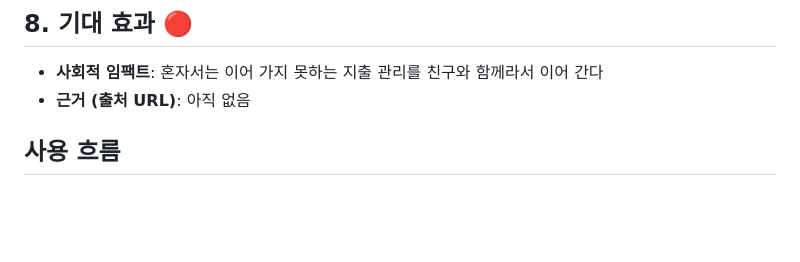
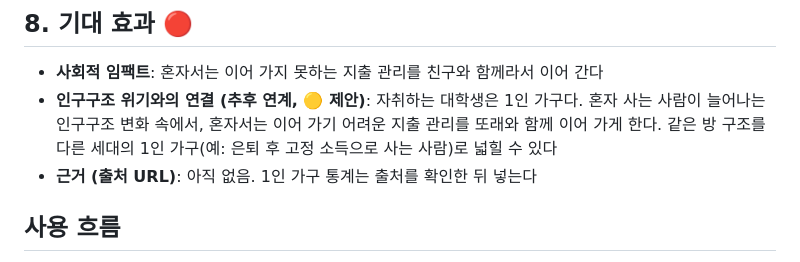
Before and after one commit to dks073000-commit/SPAN-team, a Markdown page: docs/PRD.md, the part around the change. GitHub-like rendering; blank space fills up the shorter version.

Commit message:
일정을 팀 계획에 맞춰 수정하고 인구구조 위기 연결 제안 추가: 10/5 1차 개발 완료, 10/6 최종, 10/7 발표자료, 10/8 성과 발표로 정해져서
Co-Authored-By: Claude Opus 5.5 <noreply@anthropic.com>

```diff
--- a/docs/PRD.md
+++ b/docs/PRD.md
@@ -85,7 +85,8 @@ baseline 후보: 사전 질문 "혼자 가계부를 1주 넘게 쓴 적 있나"
 ## 8. 기대 효과 🔴
 
 - **사회적 임팩트**: 혼자서는 이어 가지 못하는 지출 관리를 친구와 함께라서 이어 간다
-- **근거 (출처 URL)**: 아직 없음
+- **인구구조 위기와의 연결 (추후 연계, 🟡 제안)**: 자취하는 대학생은 1인 가구다. 혼자 사는 사람이 늘어나는 인구구조 변화 속에서, 혼자서는 이어 가기 어려운 지출 관리를 또래와 함께 이어 가게 한다. 같은 방 구조를 다른 세대의 1인 가구(예: 은퇴 후 고정 소득으로 사는 사람)로 넓힐 수 있다
+- **근거 (출처 URL)**: 아직 없음. 1인 가구 통계는 출처를 확인한 뒤 넣는다
 
 ## 사용 흐름
 
```
Also changed, not shown: docs/BUILD_ORDER.md (+9 -6 lines).
